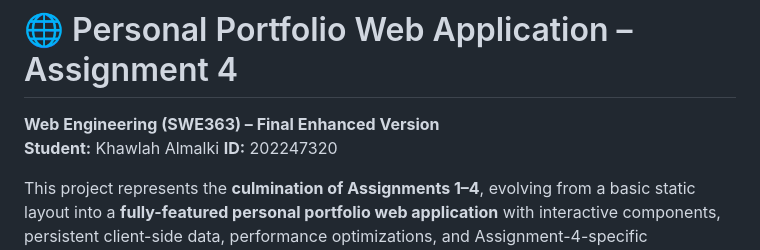
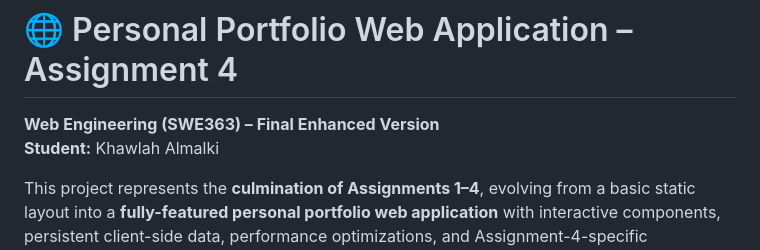
Before and after one commit to KhawlaAlmalki/assignment-4, a Markdown page: README.md, the part around the change. Drawn GitHub-style.

```diff
--- a/README.md
+++ b/README.md
@@ -1,7 +1,7 @@
 # 🌐 Personal Portfolio Web Application – Assignment 4
 **Web Engineering (SWE363) – Final Enhanced Version**
 **Student:** Khawlah Almalki
-**ID:** 202247320
+
 
 This project represents the **culmination of Assignments 1–4**, evolving from a basic static layout into a **fully-featured personal portfolio web application** with interactive components, persistent client-side data, performance optimizations, and Assignment-4-specific enhancements, including a backend-ready architecture, improved form handling, and a downloadable CV feature.
 
```
